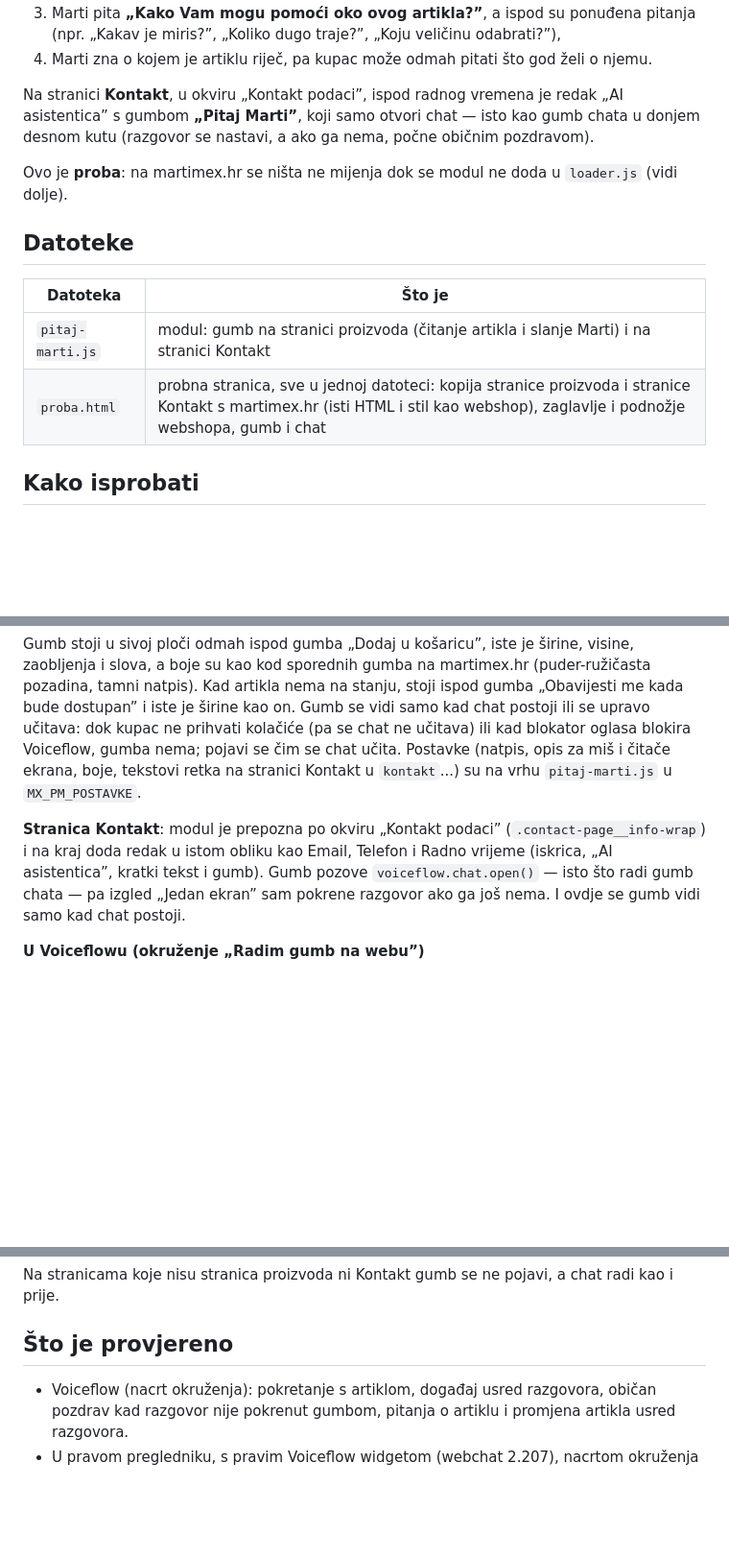
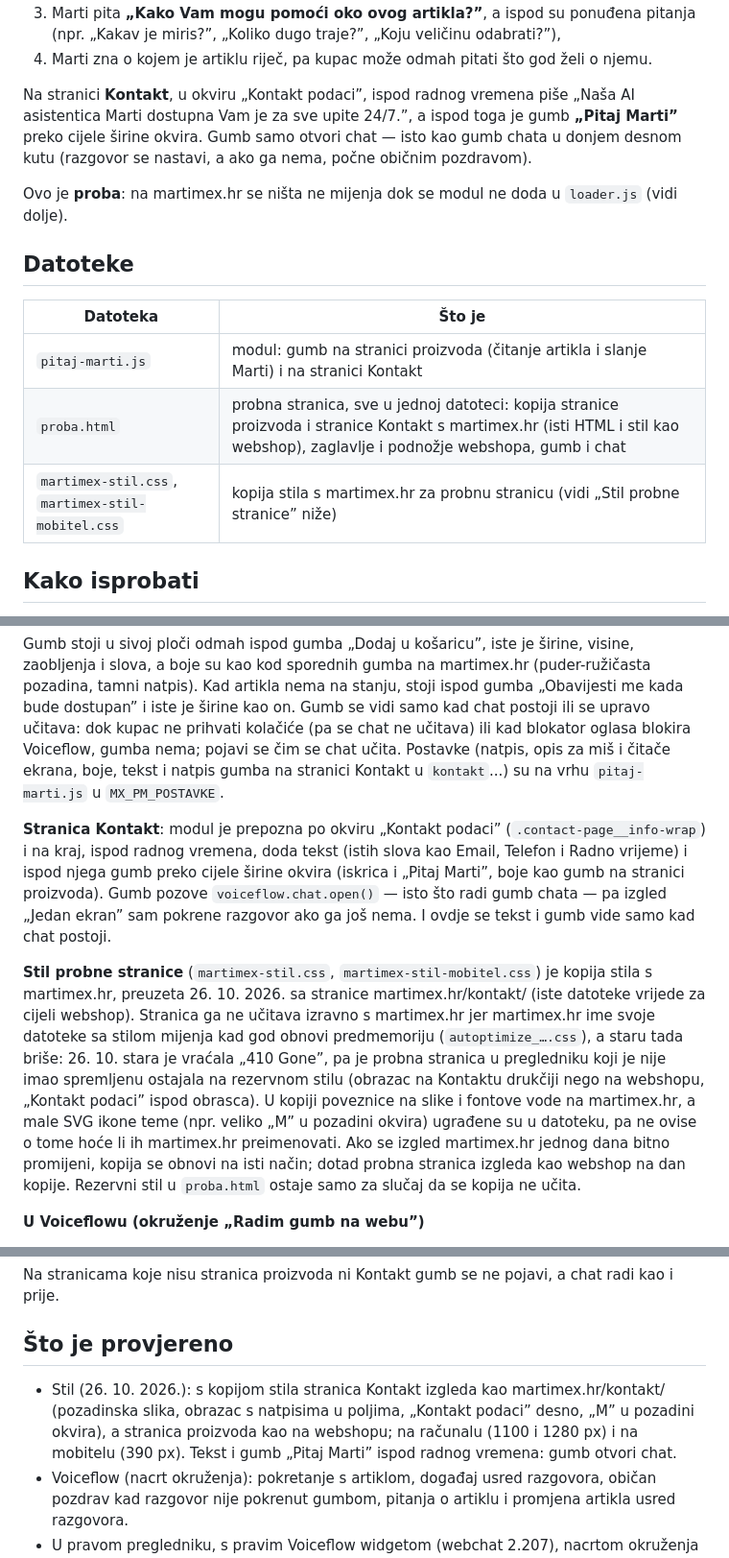
Before and after one commit to notturno-labs/martimex-hr-chat, a Markdown page: pokusi/pitaj-marti/README.md, 3 parts joined by grey strips. Shown at 96% size. Rendered like a GitHub page; blank space fills up the shorter version.

Commit message:
Pitaj Marti README: kopija stila s martimex.hr i novi izgled na stranici Kontakt
Co-Authored-By: Claude Opus 5.5 <noreply@anthropic.com>
Claude-Session: https://claude.ai/code/session_011yW6barV9Woo93vz8vJQuz

```diff
--- a/pokusi/pitaj-marti/README.md
+++ b/pokusi/pitaj-marti/README.md
@@ -12,10 +12,11 @@ Ispod gumba **„Dodaj u košaricu”** na stranici proizvoda pojavi se gumb
 4. Marti zna o kojem je artiklu riječ, pa kupac može odmah pitati što god
    želi o njemu.
 
-Na stranici **Kontakt**, u okviru „Kontakt podaci”, ispod radnog vremena je
-redak „AI asistentica” s gumbom **„Pitaj Marti”**, koji samo otvori chat —
-isto kao gumb chata u donjem desnom kutu (razgovor se nastavi, a ako ga nema,
-počne običnim pozdravom).
+Na stranici **Kontakt**, u okviru „Kontakt podaci”, ispod radnog vremena
+piše „Naša AI asistentica Marti dostupna Vam je za sve upite 24/7.”, a ispod
+toga je gumb **„Pitaj Marti”** preko cijele širine okvira. Gumb samo otvori
+chat — isto kao gumb chata u donjem desnom kutu (razgovor se nastavi, a ako
+ga nema, počne običnim pozdravom).
 
 Ovo je **proba**: na martimex.hr se ništa ne mijenja dok se modul ne doda u
 `loader.js` (vidi dolje).
@@ -26,6 +27,7 @@ Ovo je **proba**: na martimex.hr se ništa ne mijenja dok se modul ne doda u
 |---|---|
 | `pitaj-marti.js` | modul: gumb na stranici proizvoda (čitanje artikla i slanje Marti) i na stranici Kontakt |
 | `proba.html` | probna stranica, sve u jednoj datoteci: kopija stranice proizvoda i stranice Kontakt s martimex.hr (isti HTML i stil kao webshop), zaglavlje i podnožje webshopa, gumb i chat |
+| `martimex-stil.css`, `martimex-stil-mobitel.css` | kopija stila s martimex.hr za probnu stranicu (vidi „Stil probne stranice” niže) |
 
 ## Kako isprobati
 
@@ -140,15 +142,32 @@ stanju, stoji ispod gumba „Obavijesti me kada bude dostupan” i iste je
 učitava: dok kupac ne prihvati kolačiće (pa se chat ne učitava) ili kad
 blokator oglasa blokira Voiceflow, gumba nema; pojavi se čim se chat
 učita. Postavke
-(natpis, opis za miš i čitače ekrana, boje, tekstovi retka na stranici
-Kontakt u `kontakt`...) su na vrhu `pitaj-marti.js` u `MX_PM_POSTAVKE`.
+(natpis, opis za miš i čitače ekrana, boje, tekst i natpis gumba na
+stranici Kontakt u `kontakt`...) su na vrhu `pitaj-marti.js` u
+`MX_PM_POSTAVKE`.
 
 **Stranica Kontakt**: modul je prepozna po okviru „Kontakt podaci”
-(`.contact-page__info-wrap`) i na kraj doda redak u istom obliku kao Email,
-Telefon i Radno vrijeme (iskrica, „AI asistentica”, kratki tekst i gumb).
-Gumb pozove `voiceflow.chat.open()` — isto što radi gumb chata — pa
-izgled „Jedan ekran” sam pokrene razgovor ako ga još nema. I ovdje se gumb
-vidi samo kad chat postoji.
+(`.contact-page__info-wrap`) i na kraj, ispod radnog vremena, doda tekst
+(istih slova kao Email, Telefon i Radno vrijeme) i ispod njega gumb preko
+cijele širine okvira (iskrica i „Pitaj Marti”, boje kao gumb na stranici
+proizvoda). Gumb pozove `voiceflow.chat.open()` — isto što radi gumb
+chata — pa izgled „Jedan ekran” sam pokrene razgovor ako ga još nema. I
+ovdje se tekst i gumb vide samo kad chat postoji.
+
+**Stil probne stranice** (`martimex-stil.css`, `martimex-stil-mobitel.css`)
+je kopija stila s martimex.hr, preuzeta 26. 10. 2026. sa stranice
+martimex.hr/kontakt/ (iste datoteke vrijede za cijeli webshop). Stranica ga
+ne učitava izravno s martimex.hr jer martimex.hr ime svoje datoteke sa
+stilom mijenja kad god obnovi predmemoriju (`autoptimize_….css`), a staru
+tada briše: 26. 10. stara je vraćala „410 Gone”, pa je probna stranica u
+pregledniku koji je nije imao spremljenu ostajala na rezervnom stilu (obrazac
+na Kontaktu drukčiji nego na webshopu, „Kontakt podaci” ispod obrasca). U
+kopiji poveznice na slike i fontove vode na martimex.hr, a male SVG ikone
+teme (npr. veliko „M” u pozadini okvira) ugrađene su u datoteku, pa ne
+ovise o tome hoće li ih martimex.hr preimenovati. Ako se izgled martimex.hr
+jednog dana bitno promijeni, kopija se obnovi na isti način; dotad probna
+stranica izgleda kao webshop na dan kopije. Rezervni stil u `proba.html`
+ostaje samo za slučaj da se kopija ne učita.
 
 **U Voiceflowu (okruženje „Radim gumb na webu”)**
 
@@ -192,6 +211,11 @@ chat radi kao i prije.
 
 ## Što je provjereno
 
+- Stil (26. 10. 2026.): s kopijom stila stranica Kontakt izgleda kao
+  martimex.hr/kontakt/ (pozadinska slika, obrazac s natpisima u poljima,
+  „Kontakt podaci” desno, „M” u pozadini okvira), a stranica proizvoda kao
+  na webshopu; na računalu (1100 i 1280 px) i na mobitelu (390 px). Tekst
+  i gumb „Pitaj Marti” ispod radnog vremena: gumb otvori chat.
 - Voiceflow (nacrt okruženja): pokretanje s artiklom, događaj usred
   razgovora, običan pozdrav kad razgovor nije pokrenut gumbom, pitanja o
   artiklu i promjena artikla usred razgovora.
```
